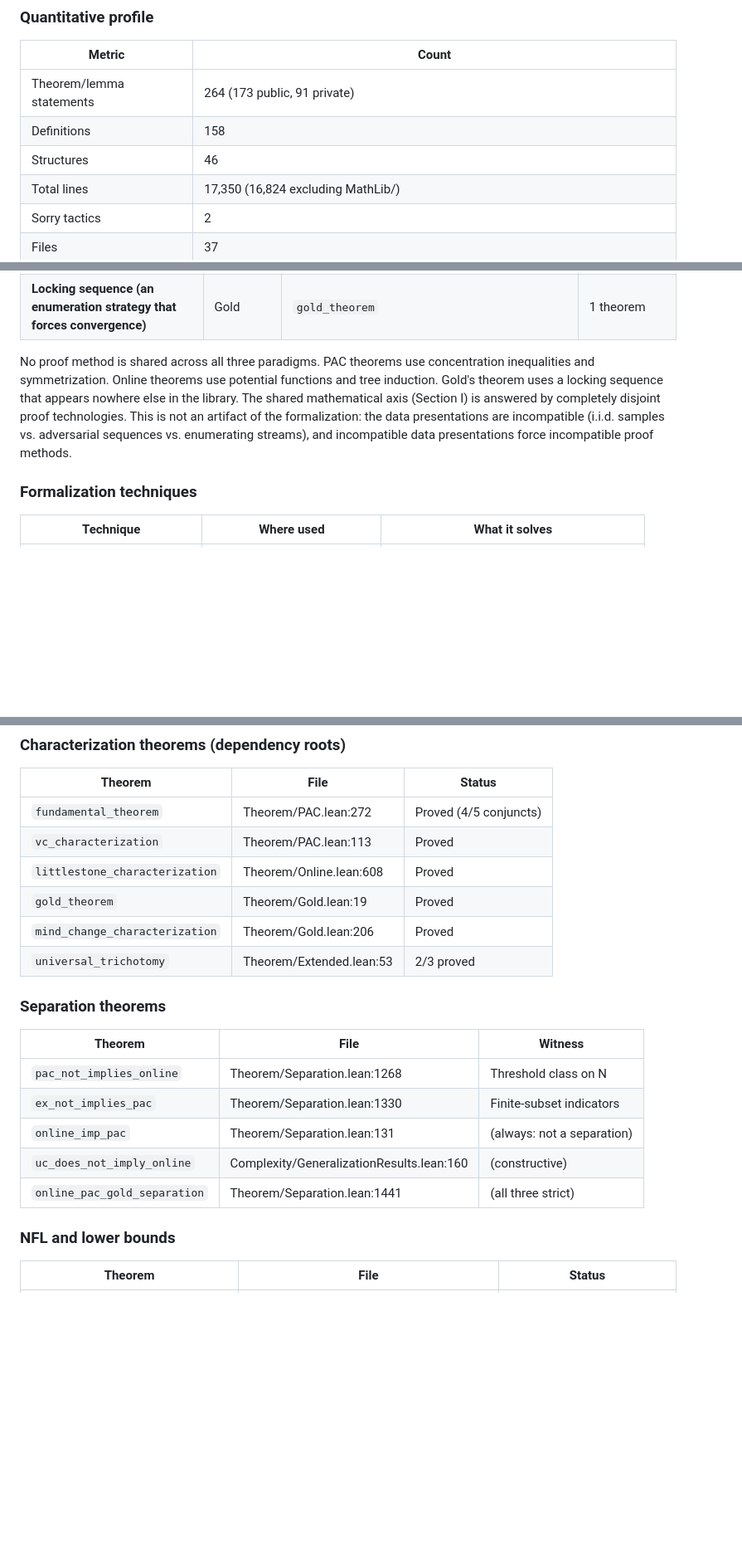
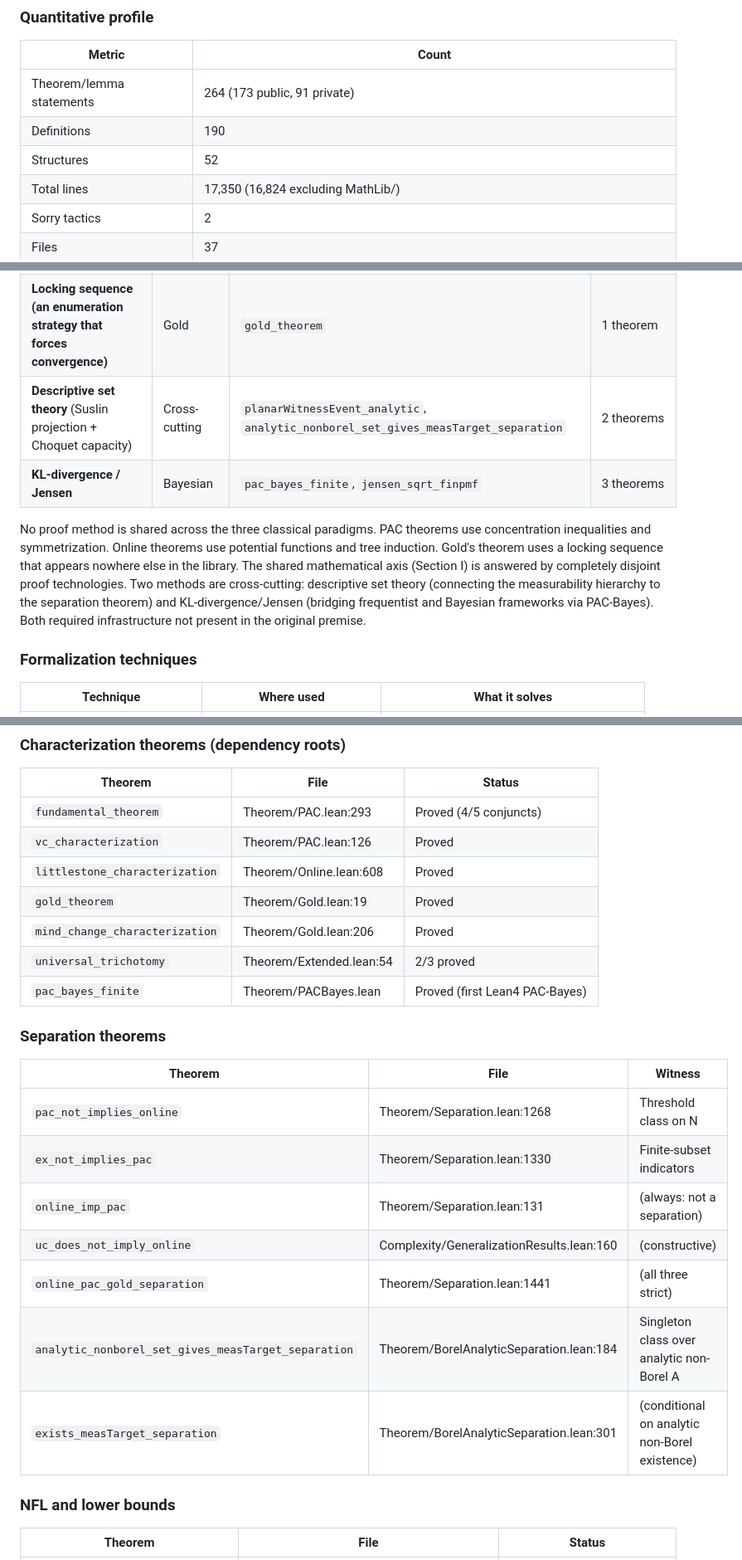
Before and after one commit to Zetetic-Dhruv/formal-learning-theory-kernel, a Markdown page: README.md, 3 parts joined by grey strips. Shown at 83% size. GitHub-like rendering; blank space fills up the shorter version.

```diff
--- a/README.md
+++ b/README.md
@@ -590,8 +593,8 @@ fundamental_theorem
 | Metric | Count |
 |--------|-------|
 | Theorem/lemma statements | 264 (173 public, 91 private) |
-| Definitions | 158 |
-| Structures | 46 |
+| Definitions | 190 |
+| Structures | 52 |
 | Total lines | 17,350 (16,824 excluding MathLib/) |
 | Sorry tactics | 2 |
 | Files | 37 |
@@ -615,8 +618,10 @@ The library uses 8 distinct proof methods. Their distribution across the codebas
 | **Concentration inequality** | PAC | `hoeffding_one_sided`, `chebyshev_seven_twelfths_bound`, `rademacher_mgf_bound` | 8 theorems |
 | **Induction on tree depth** | Online | `forward_direction`, `backward_direction`, `adversary_threshold` | 5 theorems |
 | **Locking sequence (an enumeration strategy that forces convergence)** | Gold | `gold_theorem` | 1 theorem |
+| **Descriptive set theory** (Suslin projection + Choquet capacity) | Cross-cutting | `planarWitnessEvent_analytic`, `analytic_nonborel_set_gives_measTarget_separation` | 2 theorems |
+| **KL-divergence / Jensen** | Bayesian | `pac_bayes_finite`, `jensen_sqrt_finpmf` | 3 theorems |
 
-No proof method is shared across all three paradigms. PAC theorems use concentration inequalities and symmetrization. Online theorems use potential functions and tree induction. Gold's theorem uses a locking sequence that appears nowhere else in the library. The shared mathematical axis (Section I) is answered by completely disjoint proof technologies. This is not an artifact of the formalization: the data presentations are incompatible (i.i.d. samples vs. adversarial sequences vs. enumerating streams), and incompatible data presentations force incompatible proof methods.
+No proof method is shared across the three classical paradigms. PAC theorems use concentration inequalities and symmetrization. Online theorems use potential functions and tree induction. Gold's theorem uses a locking sequence that appears nowhere else in the library. The shared mathematical axis (Section I) is answered by completely disjoint proof technologies. Two methods are cross-cutting: descriptive set theory (connecting the measurability hierarchy to the separation theorem) and KL-divergence/Jensen (bridging frequentist and Bayesian frameworks via PAC-Bayes). Both required infrastructure not present in the original premise.
 
 ### Formalization techniques
 
@@ -812,12 +831,13 @@ Machine-generated from the codebase. Grouped by role.
 
 | Theorem | File | Status |
 |---------|------|--------|
-| `fundamental_theorem` | Theorem/PAC.lean:272 | Proved (4/5 conjuncts) |
-| `vc_characterization` | Theorem/PAC.lean:113 | Proved |
+| `fundamental_theorem` | Theorem/PAC.lean:293 | Proved (4/5 conjuncts) |
+| `vc_characterization` | Theorem/PAC.lean:126 | Proved |
 | `littlestone_characterization` | Theorem/Online.lean:608 | Proved |
 | `gold_theorem` | Theorem/Gold.lean:19 | Proved |
 | `mind_change_characterization` | Theorem/Gold.lean:206 | Proved |
-| `universal_trichotomy` | Theorem/Extended.lean:53 | 2/3 proved |
+| `universal_trichotomy` | Theorem/Extended.lean:54 | 2/3 proved |
+| `pac_bayes_finite` | Theorem/PACBayes.lean | Proved (first Lean4 PAC-Bayes) |
 
 ### Separation theorems
 
@@ -828,6 +848,8 @@ Machine-generated from the codebase. Grouped by role.
 | `online_imp_pac` | Theorem/Separation.lean:131 | (always: not a separation) |
 | `uc_does_not_imply_online` | Complexity/GeneralizationResults.lean:160 | (constructive) |
 | `online_pac_gold_separation` | Theorem/Separation.lean:1441 | (all three strict) |
+| `analytic_nonborel_set_gives_measTarget_separation` | Theorem/BorelAnalyticSeparation.lean:184 | Singleton class over analytic non-Borel A |
+| `exists_measTarget_separation` | Theorem/BorelAnalyticSeparation.lean:301 | (conditional on analytic non-Borel existence) |
 
 ### NFL and lower bounds
 
```
Also changed, not shown: other parts of README.md (+25 -2 lines).
